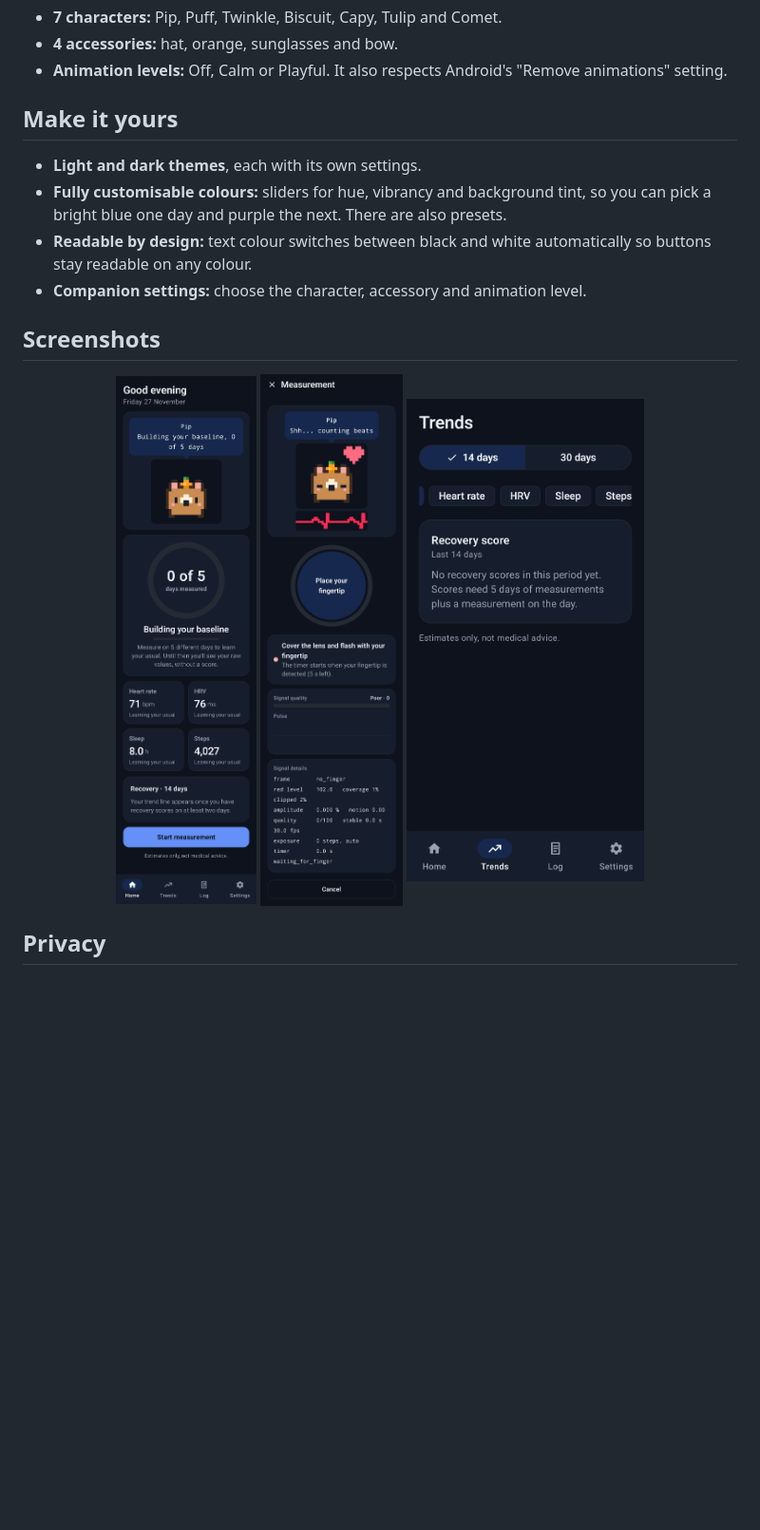
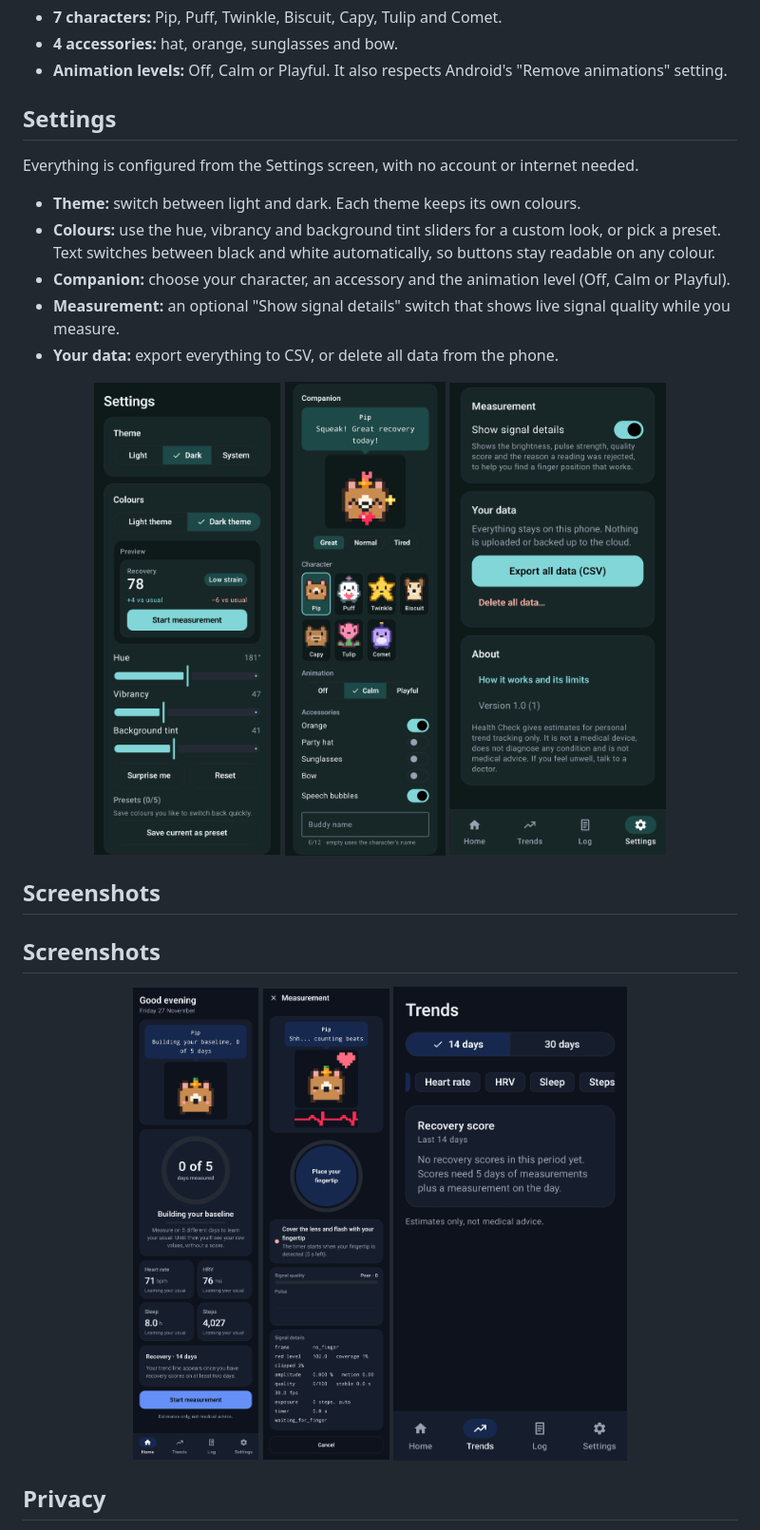
Before and after one commit to klinh-tran/health-check, a Markdown page: README.md, the part around the change. Shown at 95% size. Drawn GitHub-style; pictures changed too: docs/screenshots/settings-companion.png (added), docs/screenshots/settings-data.png (added), docs/screenshots/settings-theme.png (added); blank space fills up the shorter version.

Commit message:
Update images in README

```diff
--- a/README.md
+++ b/README.md
@@ -28,19 +28,30 @@ A pixel-art character on the home screen reacts to your daily result with its ow
 - **4 accessories:** hat, orange, sunglasses and bow.
 - **Animation levels:** Off, Calm or Playful. It also respects Android's "Remove animations" setting.
 
-## Make it yours
+## Settings
 
-- **Light and dark themes**, each with its own settings.
-- **Fully customisable colours:** sliders for hue, vibrancy and background tint, so you can pick a bright blue one day and purple the next. There are also presets.
-- **Readable by design:** text colour switches between black and white automatically so buttons stay readable on any colour.
-- **Companion settings:** choose the character, accessory and animation level.
+Everything is configured from the Settings screen, with no account or internet needed.
+
+- **Theme:** switch between light and dark. Each theme keeps its own colours.
+- **Colours:** use the hue, vibrancy and background tint sliders for a custom look, or pick a preset. Text switches between black and white automatically, so buttons stay readable on any colour.
+- **Companion:** choose your character, an accessory and the animation level (Off, Calm or Playful).
+- **Measurement:** an optional "Show signal details" switch that shows live signal quality while you measure.
+- **Your data:** export everything to CSV, or delete all data from the phone.
+
+<p align="center">
+  <img src="docs/screenshots/settings-theme.png" height="500" alt="Theme and colour settings">
+  <img src="docs/screenshots/settings-companion.png" height="500" alt="Companion settings">
+  <img src="docs/screenshots/settings-data.png" height="500" alt="Data settings">
+</p>
+
+## Screenshots
 
 ## Screenshots
 
 <p align="center">
-  <img src="docs/screenshots/home.png" width="250" alt="Home">
-  <img src="docs/screenshots/measure.png" width="250" alt="Measure">
-  <img src="docs/screenshots/trends.png" width="250" alt="Trends">
+  <img src="docs/screenshots/home.png" height="500" alt="Home">
+  <img src="docs/screenshots/measure.png" height="500" alt="Measure">
+  <img src="docs/screenshots/trends.png" height="500" alt="Trends">
 </p>
 
 ## Privacy
```
